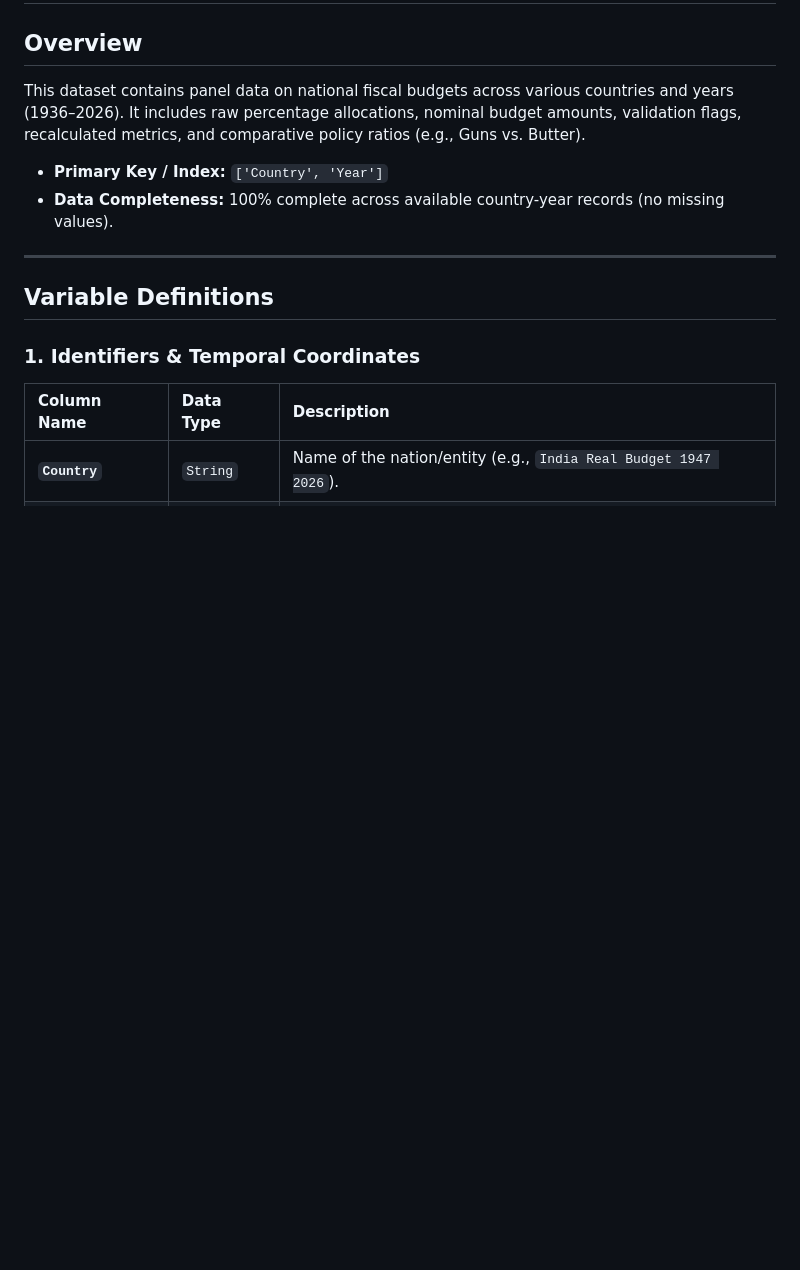
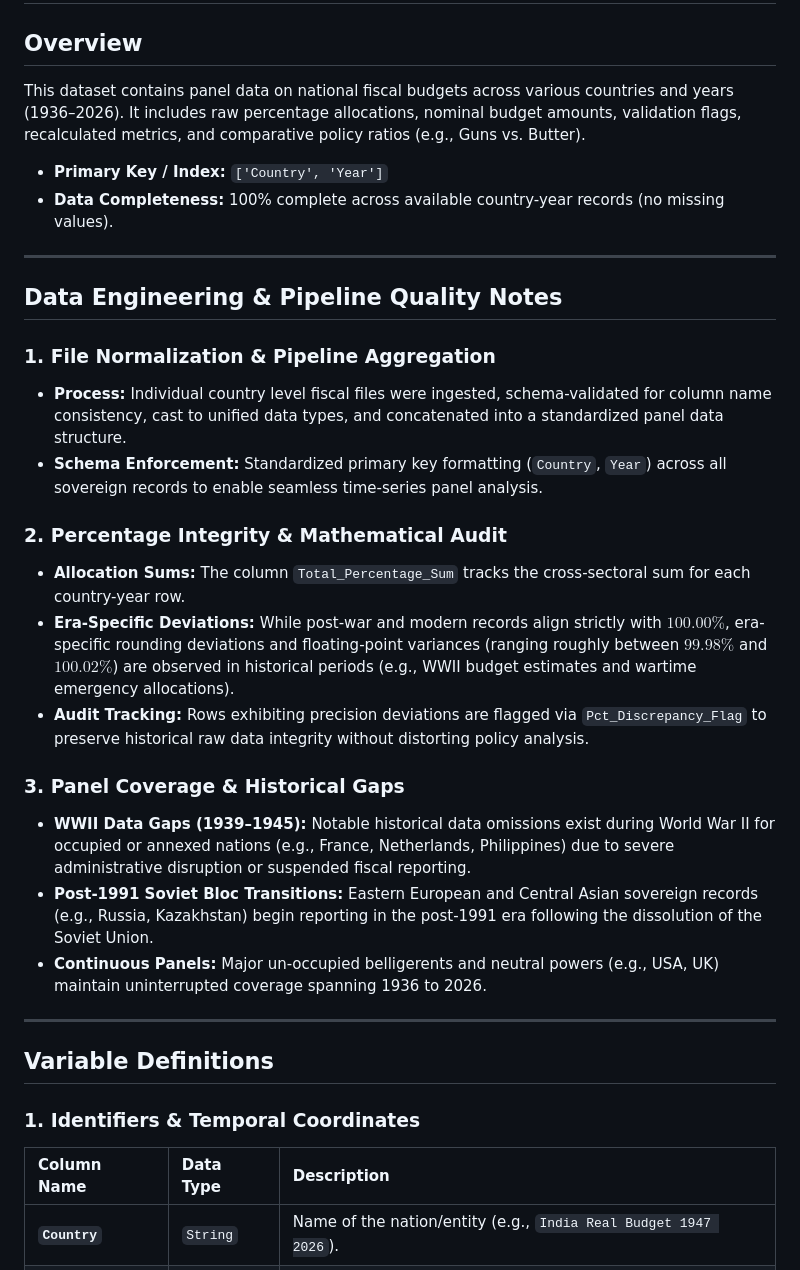
Before and after one commit to Jyotsna-Jayaraj/fiscal-ledger, a Markdown page: data/data_dictionary.md, the part around the change. GitHub-like rendering; blank space fills up the shorter version.

Commit message:
Updated data dictionary

```diff
--- a/data/data_dictionary.md
+++ b/data/data_dictionary.md
@@ -5,6 +5,24 @@ This dataset contains panel data on national fiscal budgets across various count
 
 * **Primary Key / Index:** `['Country', 'Year']`
 * **Data Completeness:** 100% complete across available country-year records (no missing values).
+
+---
+
+## Data Engineering & Pipeline Quality Notes
+
+### 1. File Normalization & Pipeline Aggregation
+* **Process:** Individual country level fiscal files were ingested, schema-validated for column name consistency, cast to unified data types, and concatenated into a standardized panel data structure.
+* **Schema Enforcement:** Standardized primary key formatting (`Country`, `Year`) across all sovereign records to enable seamless time-series panel analysis.
+
+### 2. Percentage Integrity & Mathematical Audit
+* **Allocation Sums:** The column `Total_Percentage_Sum` tracks the cross-sectoral sum for each country-year row.
+* **Era-Specific Deviations:** While post-war and modern records align strictly with $100.00\%$, era-specific rounding deviations and floating-point variances (ranging roughly between $99.98\%$ and $100.02\%$) are observed in historical periods (e.g., WWII budget estimates and wartime emergency allocations).
+* **Audit Tracking:** Rows exhibiting precision deviations are flagged via `Pct_Discrepancy_Flag` to preserve historical raw data integrity without distorting policy analysis.
+
+### 3. Panel Coverage & Historical Gaps
+* **WWII Data Gaps (1939–1945):** Notable historical data omissions exist during World War II for occupied or annexed nations (e.g., France, Netherlands, Philippines) due to severe administrative disruption or suspended fiscal reporting.
+* **Post-1991 Soviet Bloc Transitions:** Eastern European and Central Asian sovereign records (e.g., Russia, Kazakhstan) begin reporting in the post-1991 era following the dissolution of the Soviet Union.
+* **Continuous Panels:** Major un-occupied belligerents and neutral powers (e.g., USA, UK) maintain uninterrupted coverage spanning 1936 to 2026.
 
 ---
 
```
